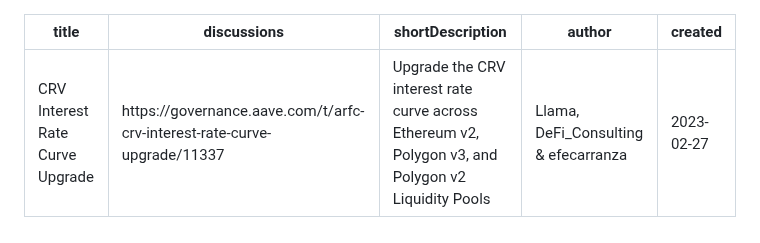
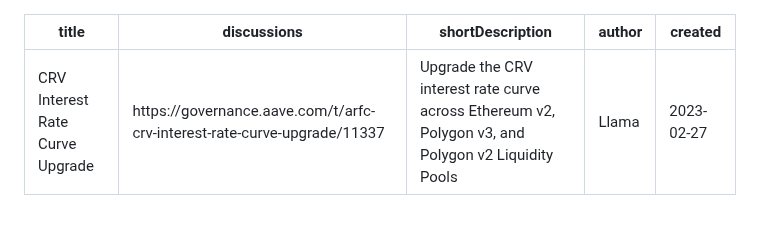
Before and after one commit to aave/aip, a Markdown page: content/aips/CRV-INTEREST-RATES.md, the part around the change. Rendered like a GitHub page.

Commit message:
submit only as llama

```diff
--- a/content/aips/CRV-INTEREST-RATES.md
+++ b/content/aips/CRV-INTEREST-RATES.md
@@ -2,7 +2,7 @@
 title: CRV Interest Rate Curve Upgrade
 discussions: https://governance.aave.com/t/arfc-crv-interest-rate-curve-upgrade/11337
 shortDescription: Upgrade the CRV interest rate curve across Ethereum v2, Polygon v3, and Polygon v2 Liquidity Pools
-author: Llama, DeFi_Consulting & efecarranza
+author: Llama
 created: 2023-02-27
 ---
 
```
